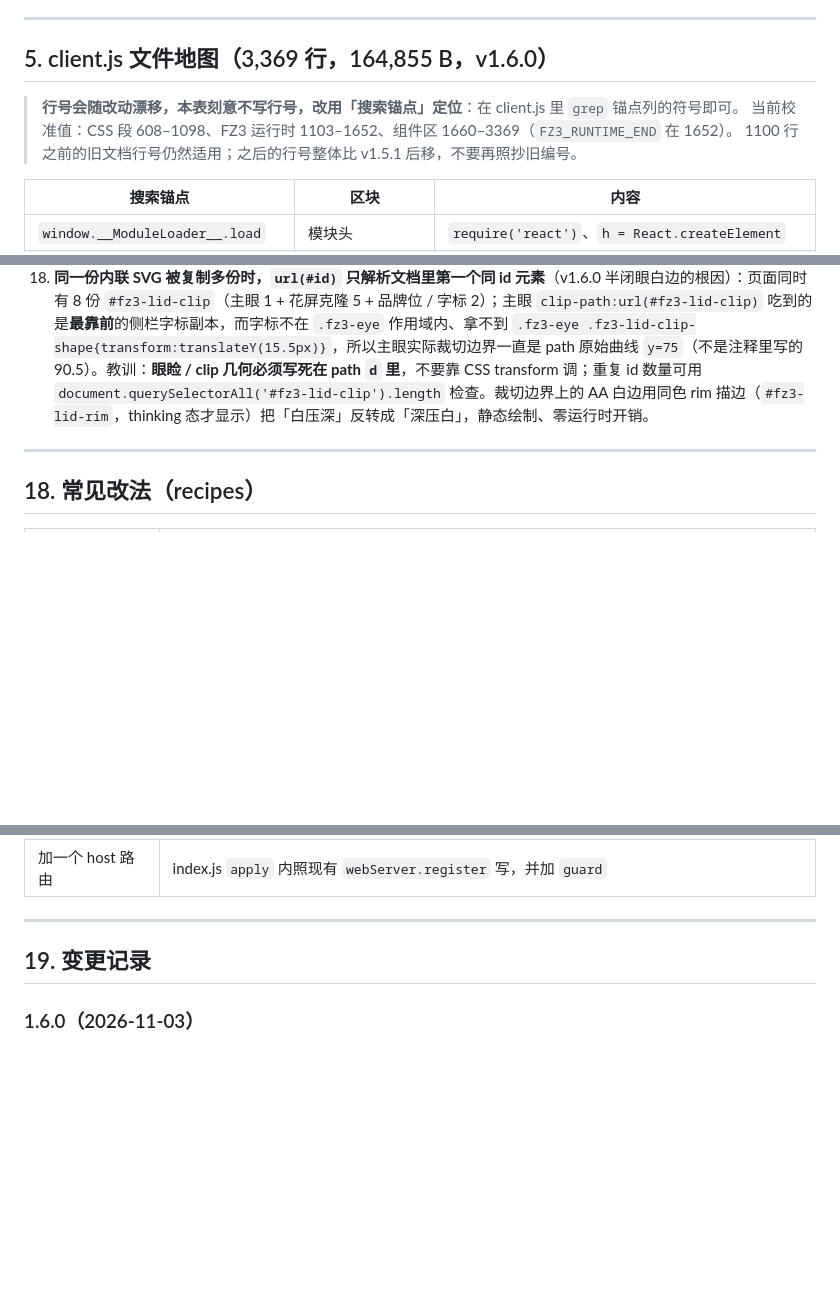
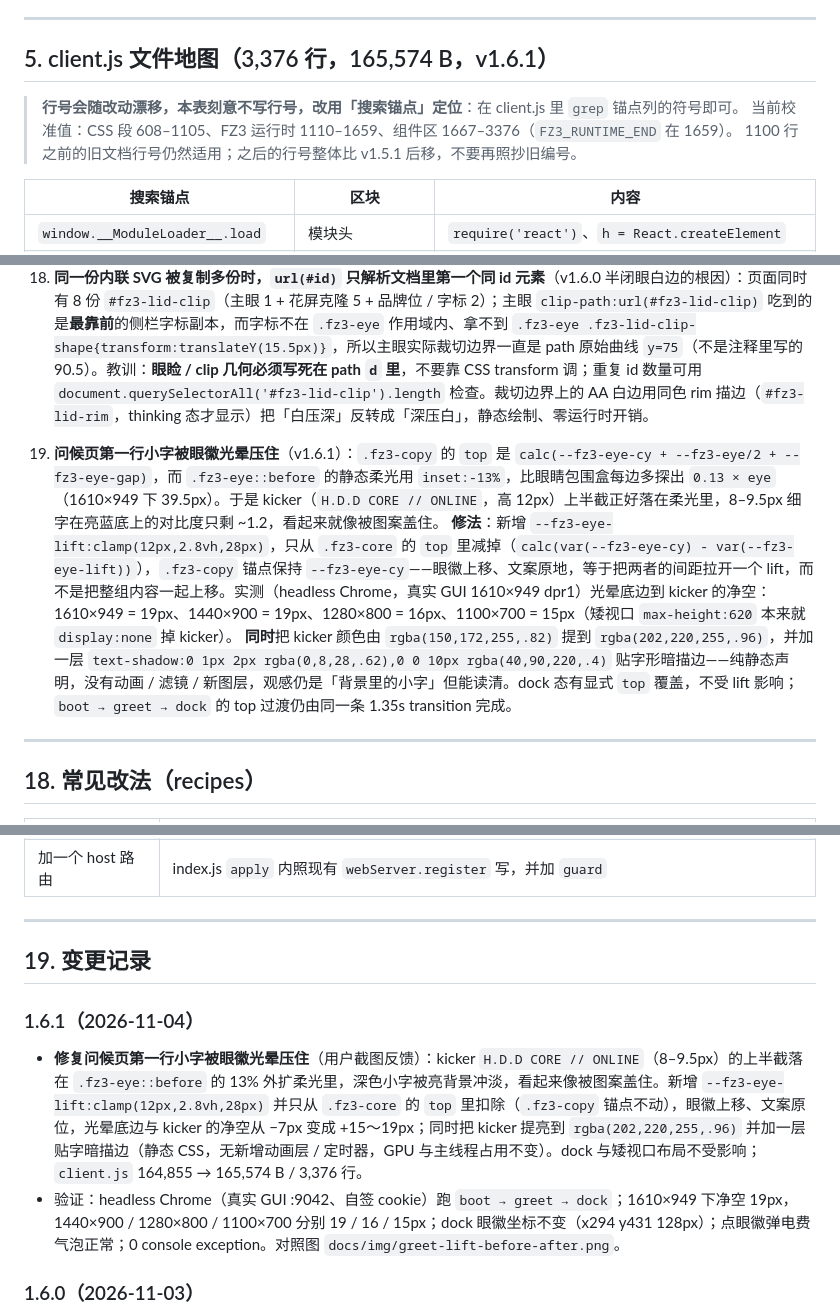
Before and after one commit to SkyWingDN/dsh-fairy-zzz, a Markdown page: docs/TECHNICAL.md, 3 parts joined by grey strips. GitHub-like rendering; blank space fills up the shorter version.

```diff
--- a/docs/TECHNICAL.md
+++ b/docs/TECHNICAL.md
@@ -170,10 +170,10 @@ DSH 新会话欢迎页的标题行结构：
 
 ---
 
-## 5. client.js 文件地图（3,369 行，164,855 B，v1.6.0）
+## 5. client.js 文件地图（3,376 行，165,574 B，v1.6.1）
 
 > **行号会随改动漂移，本表刻意不写行号，改用「搜索锚点」定位**：在 client.js 里 `grep` 锚点列的符号即可。
-> 当前校准值：CSS 段 608–1098、FZ3 运行时 1103–1652、组件区 1660–3369（`FZ3_RUNTIME_END` 在 1652）。
+> 当前校准值：CSS 段 608–1105、FZ3 运行时 1110–1659、组件区 1667–3376（`FZ3_RUNTIME_END` 在 1659）。
 > 1100 行之前的旧文档行号仍然适用；之后的行号整体比 v1.5.1 后移，不要再照抄旧编号。
 
 | 搜索锚点 | 区块 | 内容 |
@@ -708,6 +708,10 @@ v1.3.0 的回归 harness（`tmp/merge/`，一次性）：`t7-routes.mjs`（8 个
 17. **不要让合成层去旋转 / 缩放 SVG 位图**（v1.5.0 的教训，v1.6.0 已修）：把同一份 SVG 复制成多个 HTML 层、用 CSS `transform` 做旋转 / 缩放时，合成器搬的是已经栅格化的位图，眼徽这种高对比小图标（尤其 `clipPath` 裁出的眼睑硬边）会出现台阶 / 发虚，用户看到的就是「像素没覆盖到」。小面积图标要「会转」就必须让矢量重绘：单 SVG + 15fps ticker 写 `transform` 属性（见 8.6）；大面积 / 全屏层仍然只能静态或 `steps()`。
 18. **同一份内联 SVG 被复制多份时，`url(#id)` 只解析文档里第一个同 id 元素**（v1.6.0 半闭眼白边的根因）：页面同时有 8 份 `#fz3-lid-clip`（主眼 1 + 花屏克隆 5 + 品牌位 / 字标 2）；主眼 `clip-path:url(#fz3-lid-clip)` 吃到的是**最靠前**的侧栏字标副本，而字标不在 `.fz3-eye` 作用域内、拿不到 `.fz3-eye .fz3-lid-clip-shape{transform:translateY(15.5px)}`，所以主眼实际裁切边界一直是 path 原始曲线 `y=75`（不是注释里写的 90.5）。教训：**眼睑 / clip 几何必须写死在 path `d` 里**，不要靠 CSS transform 调；重复 id 数量可用 `document.querySelectorAll('#fz3-lid-clip').length` 检查。裁切边界上的 AA 白边用同色 rim 描边（`#fz3-lid-rim`，thinking 态才显示）把「白压深」反转成「深压白」，静态绘制、零运行时开销。
 
+19. **问候页第一行小字被眼徽光晕压住**（v1.6.1）：`.fz3-copy` 的 `top` 是 `calc(--fz3-eye-cy + --fz3-eye/2 + --fz3-eye-gap)`，而 `.fz3-eye::before` 的静态柔光用 `inset:-13%`，比眼睛包围盒每边多探出 `0.13 × eye`（1610×949 下 39.5px）。于是 kicker（`H.D.D CORE // ONLINE`，高 12px）上半截正好落在柔光里，8–9.5px 细字在亮蓝底上的对比度只剩 ~1.2，看起来就像被图案盖住。
+    **修法**：新增 `--fz3-eye-lift:clamp(12px,2.8vh,28px)`，只从 `.fz3-core` 的 `top` 里减掉（`calc(var(--fz3-eye-cy) - var(--fz3-eye-lift))`），`.fz3-copy` 锚点保持 `--fz3-eye-cy`——眼徽上移、文案原地，等于把两者的间距拉开一个 lift，而不是把整组内容一起上移。实测（headless Chrome，真实 GUI 1610×949 dpr1）光晕底边到 kicker 的净空：1610×949 = 19px、1440×900 = 19px、1280×800 = 16px、1100×700 = 15px（矮视口 `max-height:620` 本来就 `display:none` 掉 kicker）。
+    **同时**把 kicker 颜色由 `rgba(150,172,255,.82)` 提到 `rgba(202,220,255,.96)`，并加一层 `text-shadow:0 1px 2px rgba(0,8,28,.62),0 0 10px rgba(40,90,220,.4)` 贴字形暗描边——纯静态声明，没有动画 / 滤镜 / 新图层，观感仍是「背景里的小字」但能读清。dock 态有显式 `top` 覆盖，不受 lift 影响；`boot → greet → dock` 的 top 过渡仍由同一条 1.35s transition 完成。
+
 ---
 
 ## 18. 常见改法（recipes）
@@ -731,6 +735,10 @@ v1.3.0 的回归 harness（`tmp/merge/`，一次性）：`t7-routes.mjs`（8 个
 
 ## 19. 变更记录
 
+### 1.6.1（2026-11-04）
+
+- **修复问候页第一行小字被眼徽光晕压住**（用户截图反馈）：kicker `H.D.D CORE // ONLINE`（8–9.5px）的上半截落在 `.fz3-eye::before` 的 13% 外扩柔光里，深色小字被亮背景冲淡，看起来像被图案盖住。新增 `--fz3-eye-lift:clamp(12px,2.8vh,28px)` 并只从 `.fz3-core` 的 `top` 里扣除（`.fz3-copy` 锚点不动），眼徽上移、文案原位，光晕底边与 kicker 的净空从 −7px 变成 +15～19px；同时把 kicker 提亮到 `rgba(202,220,255,.96)` 并加一层贴字暗描边（静态 CSS，无新增动画层 / 定时器，GPU 与主线程占用不变）。dock 与矮视口布局不受影响；`client.js` 164,855 → 165,574 B / 3,376 行。
+- 验证：headless Chrome（真实 GUI :9042、自签 cookie）跑 `boot → greet → dock`；1610×949 下净空 19px，1440×900 / 1280×800 / 1100×700 分别 19 / 16 / 15px；dock 眼徽坐标不变（x294 y431 128px）；点眼徽弹电费气泡正常；0 console exception。对照图 `docs/img/greet-lift-before-after.png`。
 ### 1.6.0（2026-11-03）
 
 - **修复眼徽边缘「像素没覆盖到 / 发虚 / 台阶」**（用户截图反馈，v1.5.0 遗留）：v1.5.0 把眼徽拆成 4 份静态 SVG 的 HTML 合成层，用 CSS `steps()` 旋转 / 缩放。合成器动的是**已栅格化的位图**，眼睑 clip 硬边与深蓝眼眶在重采样时出现台阶 / 发虚（165 Hz 屏每步旋转角度更大，更明显）。
```
Also changed, not shown: other parts of docs/TECHNICAL.md (+3 -3 lines), README.md (+6 -6 lines), docs/img/greet-lift-before-after.png (added), 2 other files.
